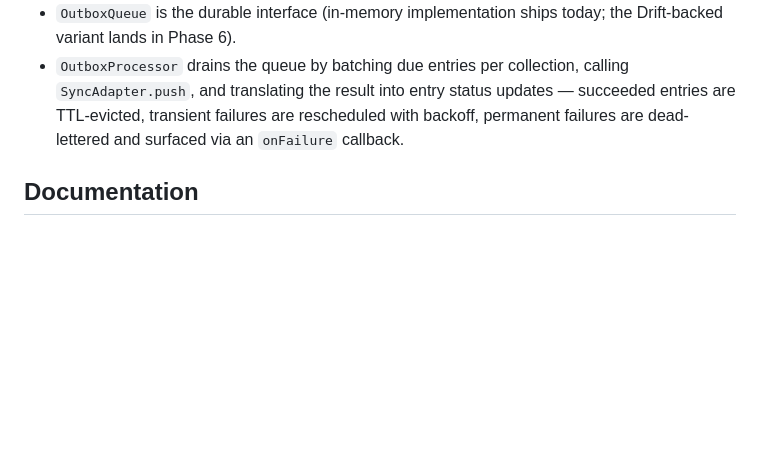
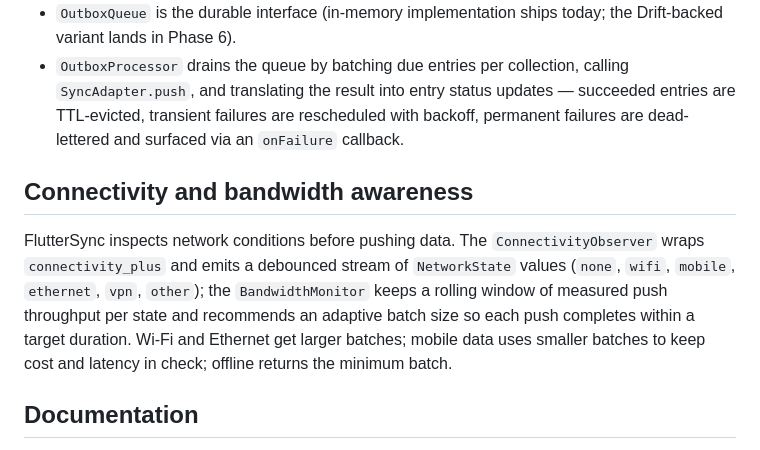
Before and after one commit to alessonqueirozdev-hub/flutter_sync, a Markdown page: README.md, the part around one of its changes. GitHub-like rendering; blank space fills up the shorter version.

Commit message:
[066] docs(readme): document connectivity and bandwidth awareness

```diff
--- a/README.md
+++ b/README.md
@@ -163,6 +163,10 @@ Every write that the engine reports as successful is durably stored in the **out
 - `OutboxQueue` is the durable interface (in-memory implementation ships today; the Drift-backed variant lands in Phase 6).
 - `OutboxProcessor` drains the queue by batching due entries per collection, calling `SyncAdapter.push`, and translating the result into entry status updates — succeeded entries are TTL-evicted, transient failures are rescheduled with backoff, permanent failures are dead-lettered and surfaced via an `onFailure` callback.
 
+## Connectivity and bandwidth awareness
+
+FlutterSync inspects network conditions before pushing data. The `ConnectivityObserver` wraps `connectivity_plus` and emits a debounced stream of `NetworkState` values (`none`, `wifi`, `mobile`, `ethernet`, `vpn`, `other`); the `BandwidthMonitor` keeps a rolling window of measured push throughput per state and recommends an adaptive batch size so each push completes within a target duration. Wi-Fi and Ethernet get larger batches; mobile data uses smaller batches to keep cost and latency in check; offline returns the minimum batch.
+
 ## Documentation
 
 The full developer documentation lands in Phase 17 under `doc/`. Until then, the authoritative references are:
```
Also changed, not shown: other parts of README.md (+2 -2 lines).
